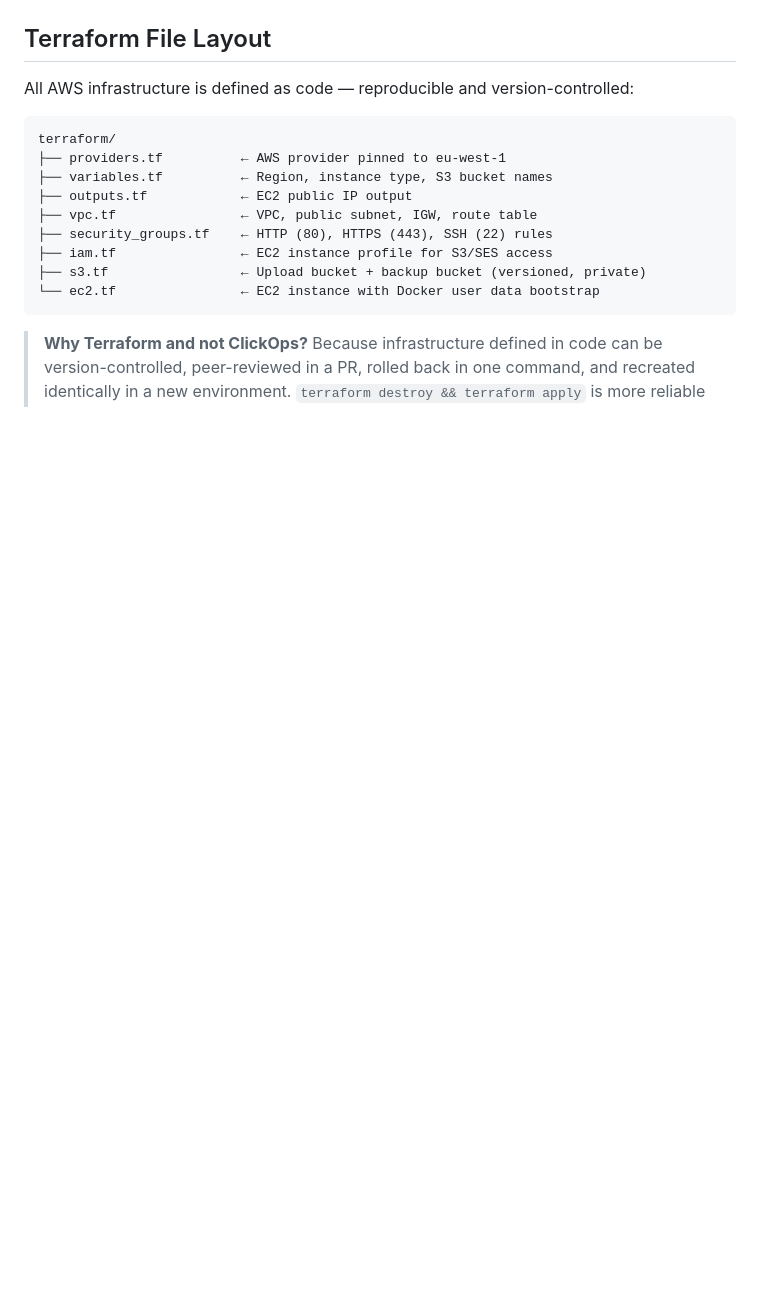
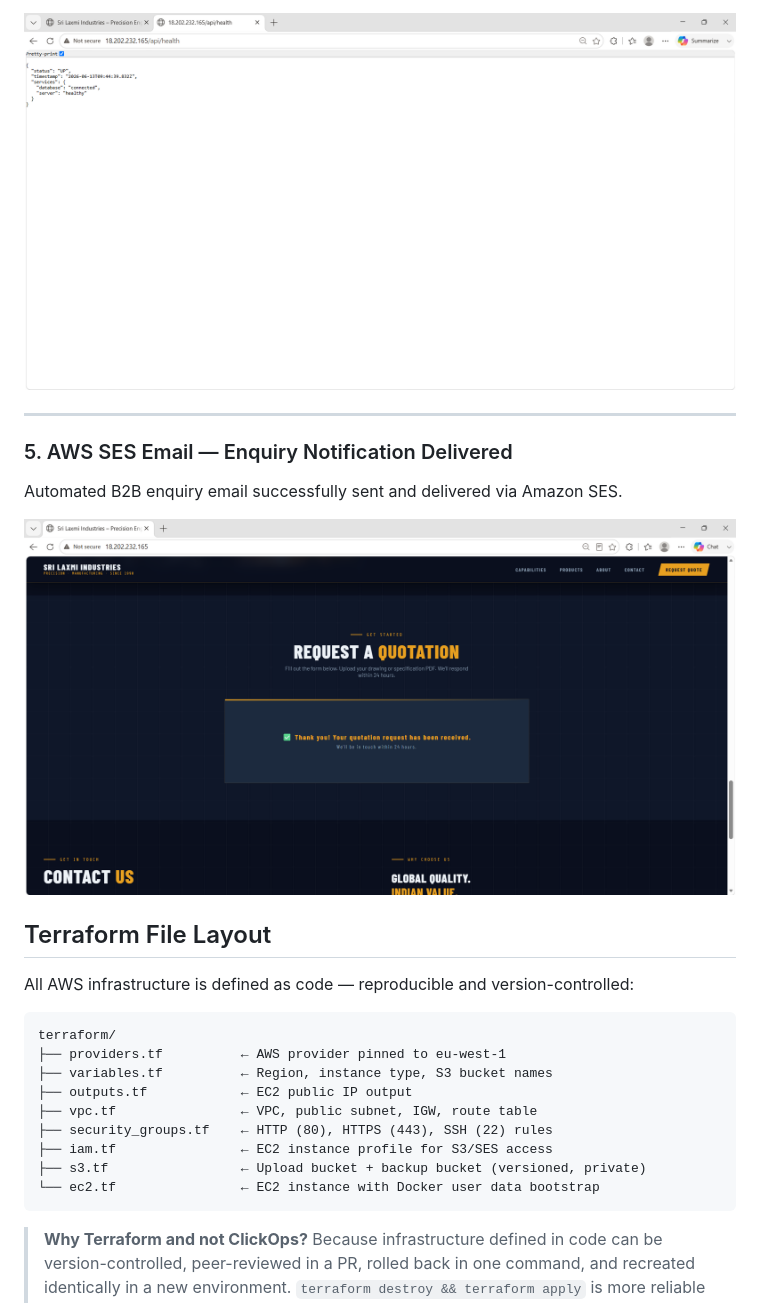
Before and after one commit to pavan1636/srilaxmiindustries.com, a Markdown page: README.md, the part around one of its changes. Rendered like a GitHub page; blank space fills up the shorter version.

```diff
--- a/README.md
+++ b/README.md
@@ -136,3 +121,11 @@ Live container metrics (CPU, Memory, Network) streaming to the Datadog Cloud das
+![API health check response](./assets/api-health.png)
+
+---
+
+### 5. AWS SES Email — Enquiry Notification Delivered
+Automated B2B enquiry email successfully sent and delivered via Amazon SES.
+
+![AWS SES email success](./assets/email-success.png)
 
 ## Terraform File Layout
 
```
Also changed, not shown: other parts of README.md (+22 -37 lines).
